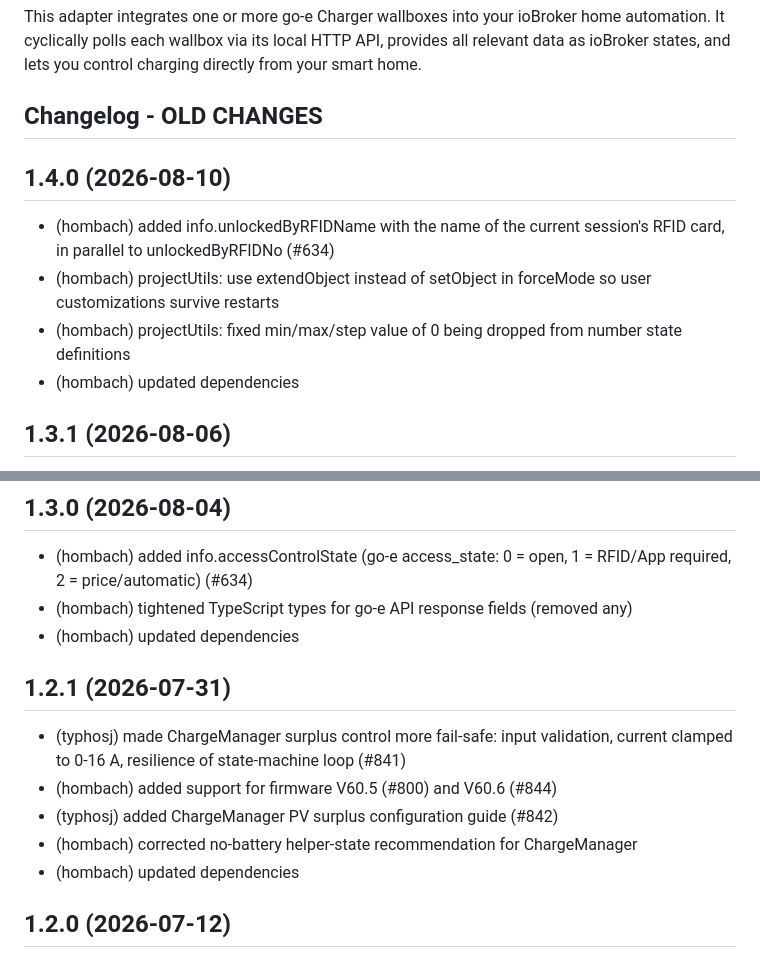
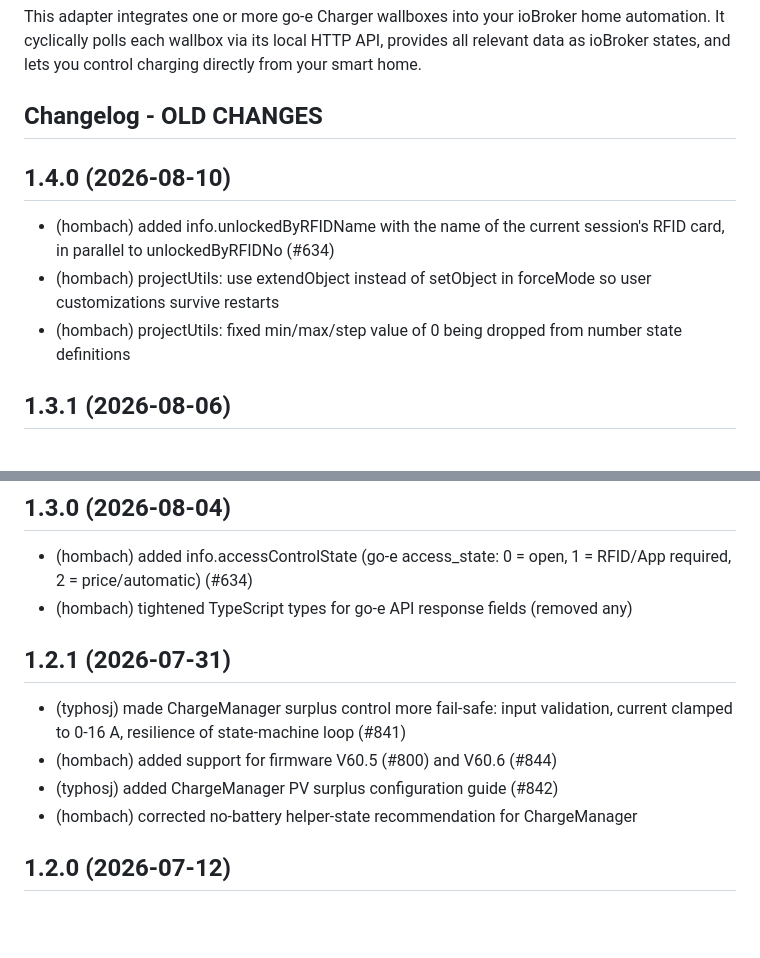
Before and after one commit to hombach/ioBroker.go-e-charger, a Markdown page: CHANGELOG_OLD.md, 2 parts joined by grey strips. GitHub-like rendering; blank space fills up the shorter version.

Commit message:
changelog

```diff
--- a/CHANGELOG_OLD.md
+++ b/CHANGELOG_OLD.md
@@ -15,12 +15,12 @@
 This adapter integrates one or more go-e Charger wallboxes into your ioBroker home automation. It cyclically polls each wallbox via its local HTTP API, provides all relevant data as ioBroker states, and lets you control charging directly from your smart home.
 
 ## Changelog - OLD CHANGES
+
 ## 1.4.0 (2026-08-10)
 
 - (hombach) added info.unlockedByRFIDName with the name of the current session's RFID card, in parallel to unlockedByRFIDNo (#634)
 - (hombach) projectUtils: use extendObject instead of setObject in forceMode so user customizations survive restarts
 - (hombach) projectUtils: fixed min/max/step value of 0 being dropped from number state definitions
-- (hombach) updated dependencies
 
 ## 1.3.1 (2026-08-06)
 
@@ -33,7 +33,6 @@ This adapter integrates one or more go-e Charger wallboxes into your ioBroker ho
 
 - (hombach) added info.accessControlState (go-e access_state: 0 = open, 1 = RFID/App required, 2 = price/automatic) (#634)
 - (hombach) tightened TypeScript types for go-e API response fields (removed any)
-- (hombach) updated dependencies
 
 ## 1.2.1 (2026-07-31)
 
@@ -41,7 +40,6 @@ This adapter integrates one or more go-e Charger wallboxes into your ioBroker ho
 - (hombach) added support for firmware V60.5 (#800) and V60.6 (#844)
 - (typhosj) added ChargeManager PV surplus configuration guide (#842)
 - (hombach) corrected no-battery helper-state recommendation for ChargeManager
-- (hombach) updated dependencies
 
 ## 1.2.0 (2026-07-12)
 
```
